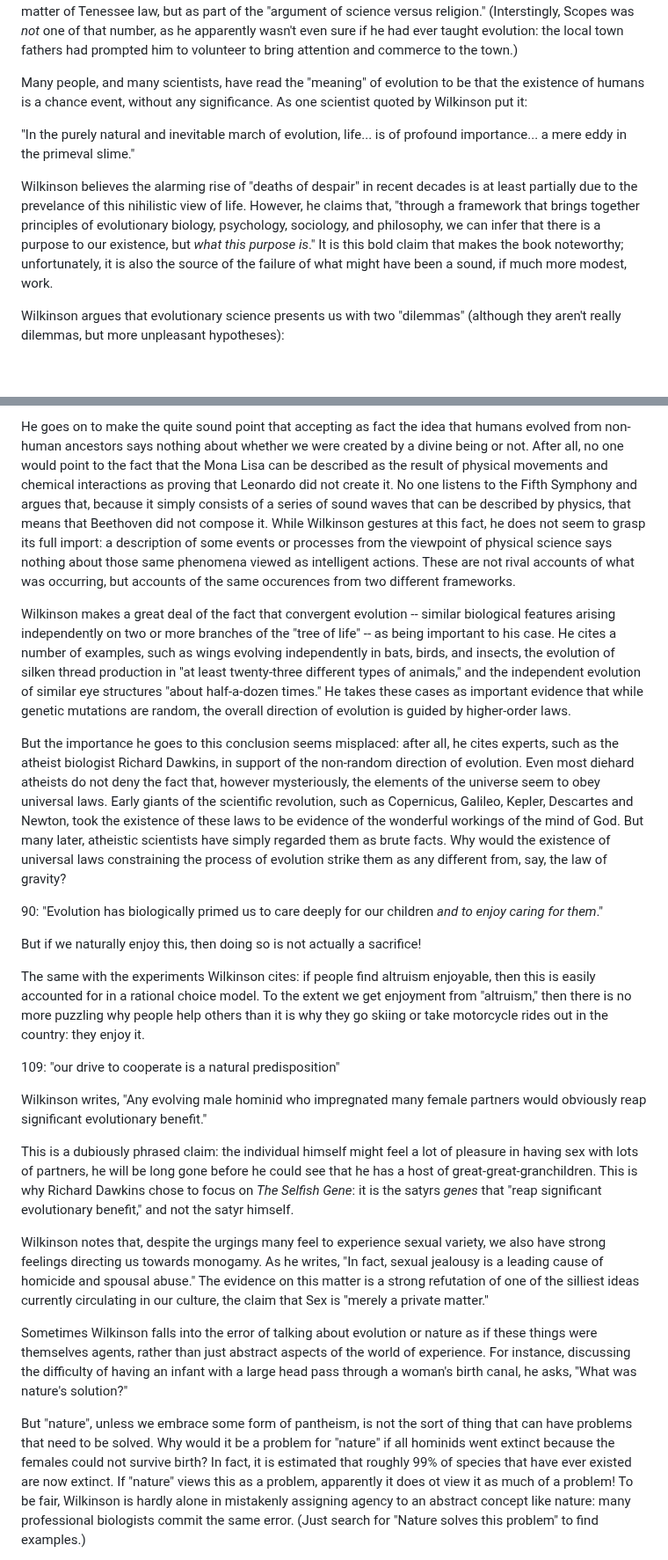
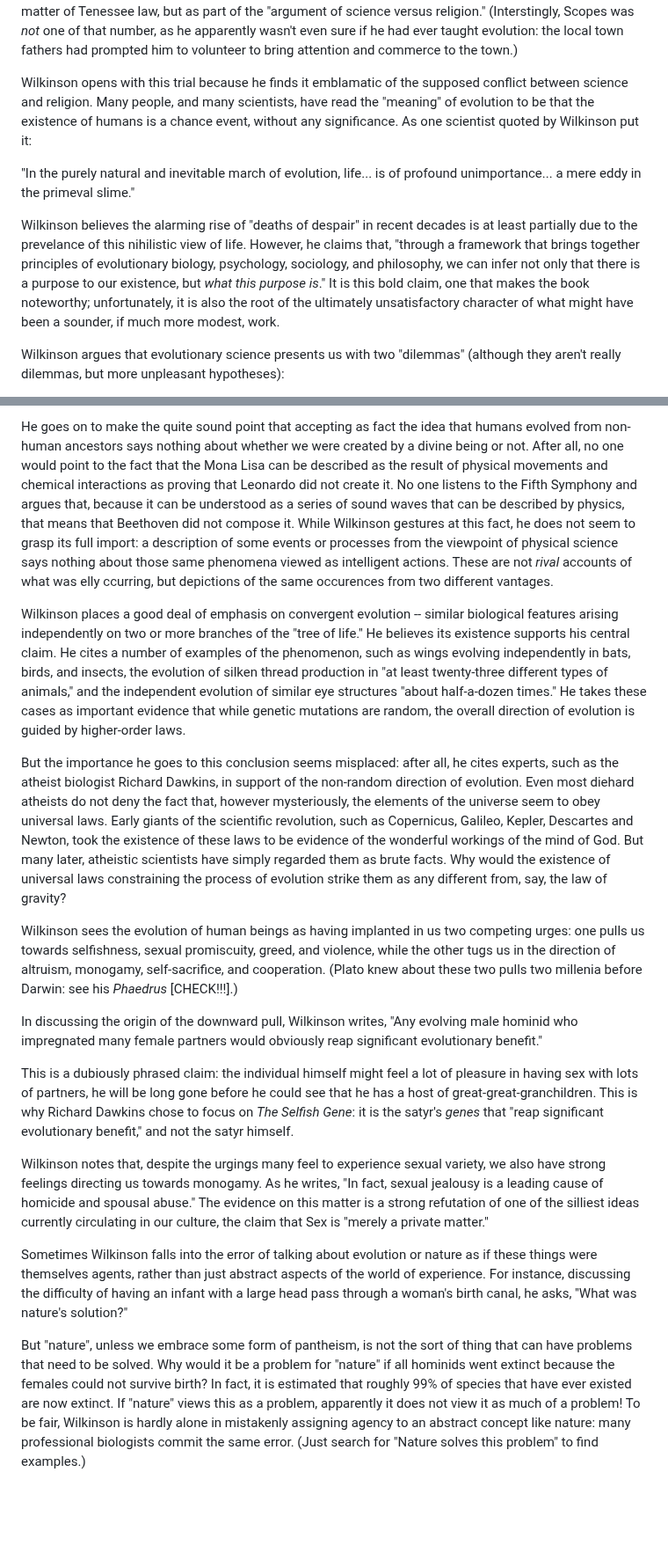
Before and after one commit to gcallah/BookReviews, a Markdown page: wilkinson.md, 2 parts joined by grey strips. Shown at 88% size. Rendered like a GitHub page; blank space fills up the shorter version.

Commit message:
MOre Wilkinson.

```diff
--- a/wilkinson.md
+++ b/wilkinson.md
@@ -17,18 +17,18 @@ Tenessee law, but as part of the "argument of science versus religion." (Interst
 number, as he apparently wasn't even sure if he had ever taught evolution: the local town fathers had prompted him to
 volunteer to bring attention and commerce to the town.)
 
-Many people, and many scientists, have read the "meaning" of evolution to be that the existence of humans is a
-chance event, without any significance. As one scientist quoted by Wilkinson put it:
+Wilkinson opens with this trial because he finds it emblamatic of the supposed conflict between science and religion.
+Many people, and many scientists, have read the "meaning" of evolution to be that the existence of humans is a chance
+event, without any significance. As one scientist quoted by Wilkinson put it:
 
-"In the purely natural and inevitable march of evolution, life... is of profound importance... a mere eddy in the primeval
+"In the purely natural and inevitable march of evolution, life... is of profound unimportance... a mere eddy in the primeval
 slime."
 
 Wilkinson believes the alarming rise of "deaths of despair" in recent decades is at least partially due to the prevelance
-of this nihilistic view of life.
-However, he claims that, "through a framework that brings together principles of evolutionary biology,
-psychology, sociology, and philosophy, we can infer that there is a purpose to our existence, but *what this purpose
-is*." It is this bold claim that makes the book noteworthy; unfortunately, it is also the source of the failure of what
-might have been a sound, if much more modest, work.
+of this nihilistic view of life.  However, he claims that, "through a framework that brings together principles of
+evolutionary biology, psychology, sociology, and philosophy, we can infer not only that there is a purpose to our
+existence, but *what this purpose is*." It is this bold claim, one that makes the book noteworthy; unfortunately, it is
+also the root of the ultimately unsatisfactory character of what might have been a sounder, if much more modest, work.
 
 Wilkinson argues that evolutionary science presents us with two "dilemmas" (although they aren't really dilemmas, but
 more unpleasant hypotheses):
@@ -50,14 +50,15 @@ Wilkinson enunciates five principles that he believes will help us to resolve th
 He goes on to make the quite sound point that accepting as fact the idea that humans evolved from non-human ancestors
 says nothing about whether we were created by a divine being or not. After all, no one would point to the fact that the
 Mona Lisa can be described as the result of physical movements and chemical interactions as proving that Leonardo did
-not create it. No one listens to the Fifth Symphony and argues that, because it simply consists of a series of sound
+not create it. No one listens to the Fifth Symphony and argues that, because it can be understood as a series of sound
 waves that can be described by physics, that means that Beethoven did not compose it. While Wilkinson gestures at this
 fact, he does not seem to grasp its full import: a description of some events or processes from the viewpoint of
-physical science says nothing about those same phenomena viewed as intelligent actions. These are not rival
-accounts of what was occurring, but accounts of the same occurences from two different frameworks.
+physical science says nothing about those same phenomena viewed as intelligent actions. These are not *rival*
+accounts of what was elly ccurring, but depictions of the same occurences from two different vantages.
 
-Wilkinson makes a great deal of the fact that convergent evolution -- similar biological features arising independently
-on two or more branches of the "tree of life" -- as being important to his case. He cites a number of examples, such as
+Wilkinson places a good deal of emphasis on convergent evolution -- similar biological features arising independently
+on two or more branches of the "tree of life." He believes its existence supports his central claim.
+He cites a number of examples of the phenomenon, such as
 wings evolving independently in bats, birds, and insects, the evolution of silken thread production in "at least
 twenty-three different types of animals," and the independent evolution of similar eye structures "about half-a-dozen
 times." He takes these cases as important evidence that while genetic mutations are random, the overall direction of
@@ -71,24 +72,17 @@ the wonderful workings of the mind of God. But many later, atheistic scientists
 facts. Why would the existence of universal laws constraining the process of evolution strike them as any different
 from, say, the law of gravity?
 
+Wilkinson sees the evolution of human beings as having implanted in us two competing urges: one pulls us towards
+selfishness, sexual promiscuity, greed, and violence, while the other tugs us in the direction of altruism, monogamy,
+self-sacrifice, and cooperation. (Plato knew about these two pulls two millenia before Darwin: see his *Phaedrus*
+[CHECK!!!].)
 
-90: "Evolution has biologically primed us to care deeply for our children *and to enjoy caring for them*."
-
-But if we naturally enjoy this, then doing so is not actually a sacrifice!
-
-The same with the experiments Wilkinson cites: if people find altruism enjoyable, then this is easily accounted for in a
-rational choice model. To the extent we get enjoyment from "altruism," then there is no more puzzling why people help
-others than it is why they go skiing or take motorcycle rides out in the country: they enjoy it.
-
-109: "our drive to cooperate is a natural predisposition"
-
-
-Wilkinson writes, "Any evolving male hominid who impregnated many female partners would obviously reap significant
-evolutionary benefit."
+In discussing the origin of the downward pull, Wilkinson writes, "Any evolving male hominid who impregnated many female
+partners would obviously reap significant evolutionary benefit."
 
 This is a dubiously phrased claim: the individual himself might feel a lot of pleasure in having sex with lots of
 partners, he will be long gone before he could see that he has a host of great-great-granchildren. This is why Richard
-Dawkins chose to focus on *The Selfish Gene*: it is the satyrs *genes* that "reap significant evolutionary benefit," and
+Dawkins chose to focus on *The Selfish Gene*: it is the satyr's *genes* that "reap significant evolutionary benefit," and
 not the satyr himself.
 
 Wilkinson notes that, despite the urgings many feel to experience sexual variety, we also have strong feelings directing
@@ -103,7 +97,7 @@ infant with a large head pass through a woman's birth canal, he asks, "What was
 But "nature", unless we embrace some form of pantheism, is not the sort of thing that can have problems that need to be solved. Why
 would it be a problem for "nature" if all hominids went extinct because the females could not survive birth?
 In fact, it is estimated that roughly 99% of species that have ever existed are now extinct. If "nature" views this as a
-problem, apparently it does ot view it as much of a problem! To be fair, Wilkinson is hardly alone in mistakenly
+problem, apparently it does not view it as much of a problem! To be fair, Wilkinson is hardly alone in mistakenly
 assigning agency to an abstract concept like nature: many professional biologists commit the same error. (Just search for
 "Nature solves this problem" to find examples.)
 
```
Also changed, not shown: other parts of wilkinson.md (+10 -25 lines).
